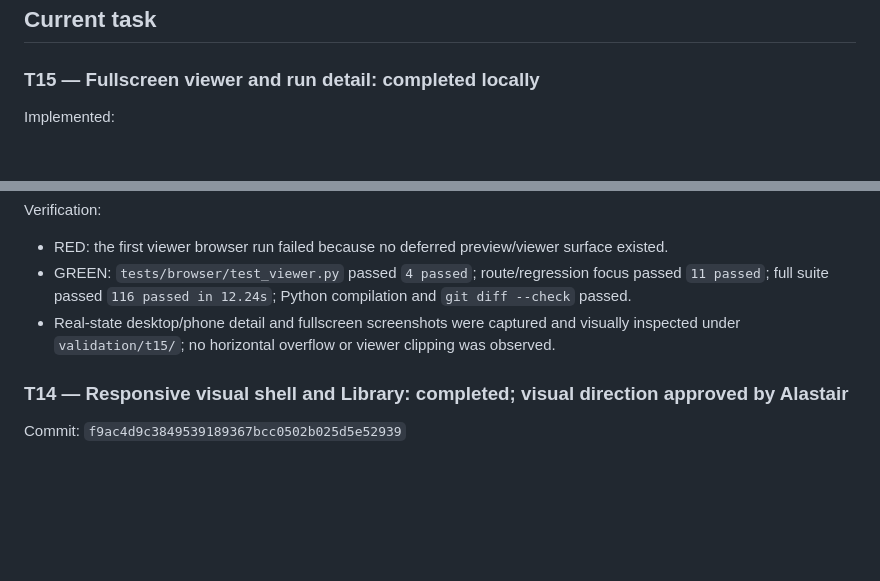
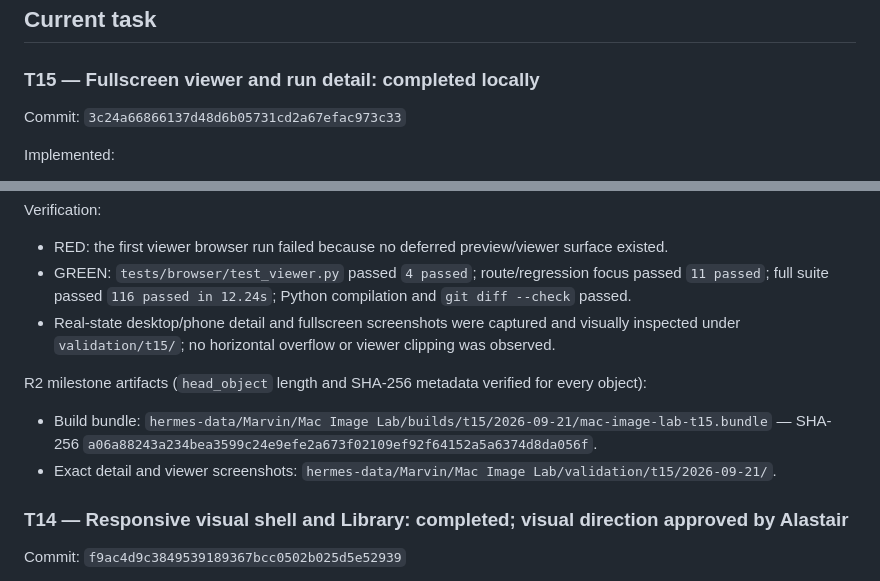
Before and after one commit to AgenticBotSitter/mac-image-lab, a Markdown page: docs/plans/BUILD-STATE.md, 2 parts joined by grey strips. Drawn GitHub-style; blank space fills up the shorter version.

Commit message:
docs: record T15 verified artifacts

```diff
--- a/docs/plans/BUILD-STATE.md
+++ b/docs/plans/BUILD-STATE.md
@@ -8,6 +8,8 @@ Plan: `docs/plans/GOLD-BUILD-PLAN.md`
 ## Current task
 
 ### T15 — Fullscreen viewer and run detail: completed locally
+
+Commit: `3c24a66866137d48d6b05731cd2a67efac973c33`
 
 Implemented:
 - Full-resolution image loading is deferred until the user opens the modal viewer; the detail page uses a private 960-pixel derivative.
@@ -20,6 +22,10 @@ Verification:
 - RED: the first viewer browser run failed because no deferred preview/viewer surface existed.
 - GREEN: `tests/browser/test_viewer.py` passed `4 passed`; route/regression focus passed `11 passed`; full suite passed `116 passed in 12.24s`; Python compilation and `git diff --check` passed.
 - Real-state desktop/phone detail and fullscreen screenshots were captured and visually inspected under `validation/t15/`; no horizontal overflow or viewer clipping was observed.
+
+R2 milestone artifacts (`head_object` length and SHA-256 metadata verified for every object):
+- Build bundle: `hermes-data/Marvin/Mac Image Lab/builds/t15/2026-09-21/mac-image-lab-t15.bundle` — SHA-256 `a06a88243a234bea3599c24e9efe2a673f02109ef92f64152a5a6374d8da056f`.
+- Exact detail and viewer screenshots: `hermes-data/Marvin/Mac Image Lab/validation/t15/2026-09-21/`.
 
 ### T14 — Responsive visual shell and Library: completed; visual direction approved by Alastair
 
```
